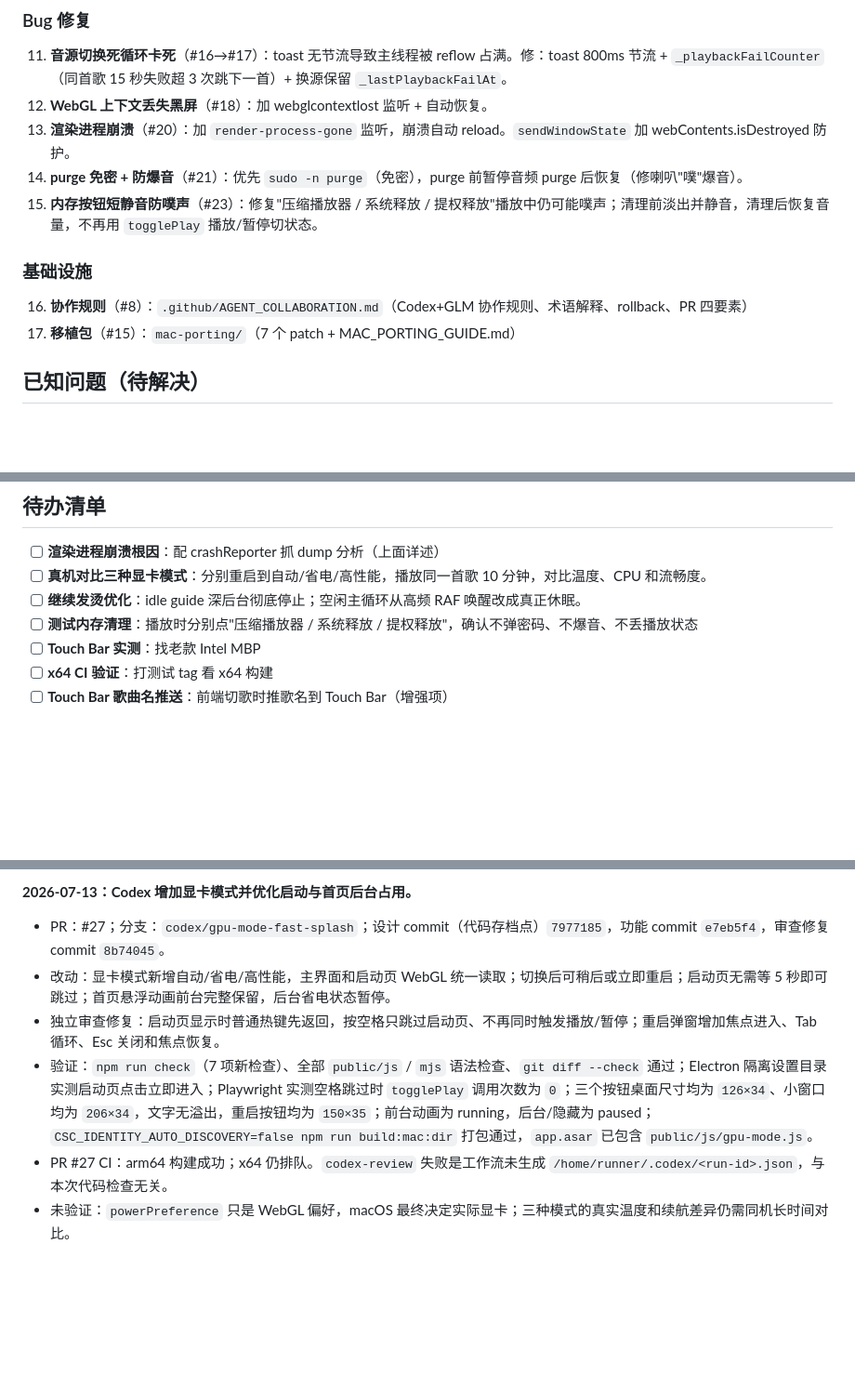
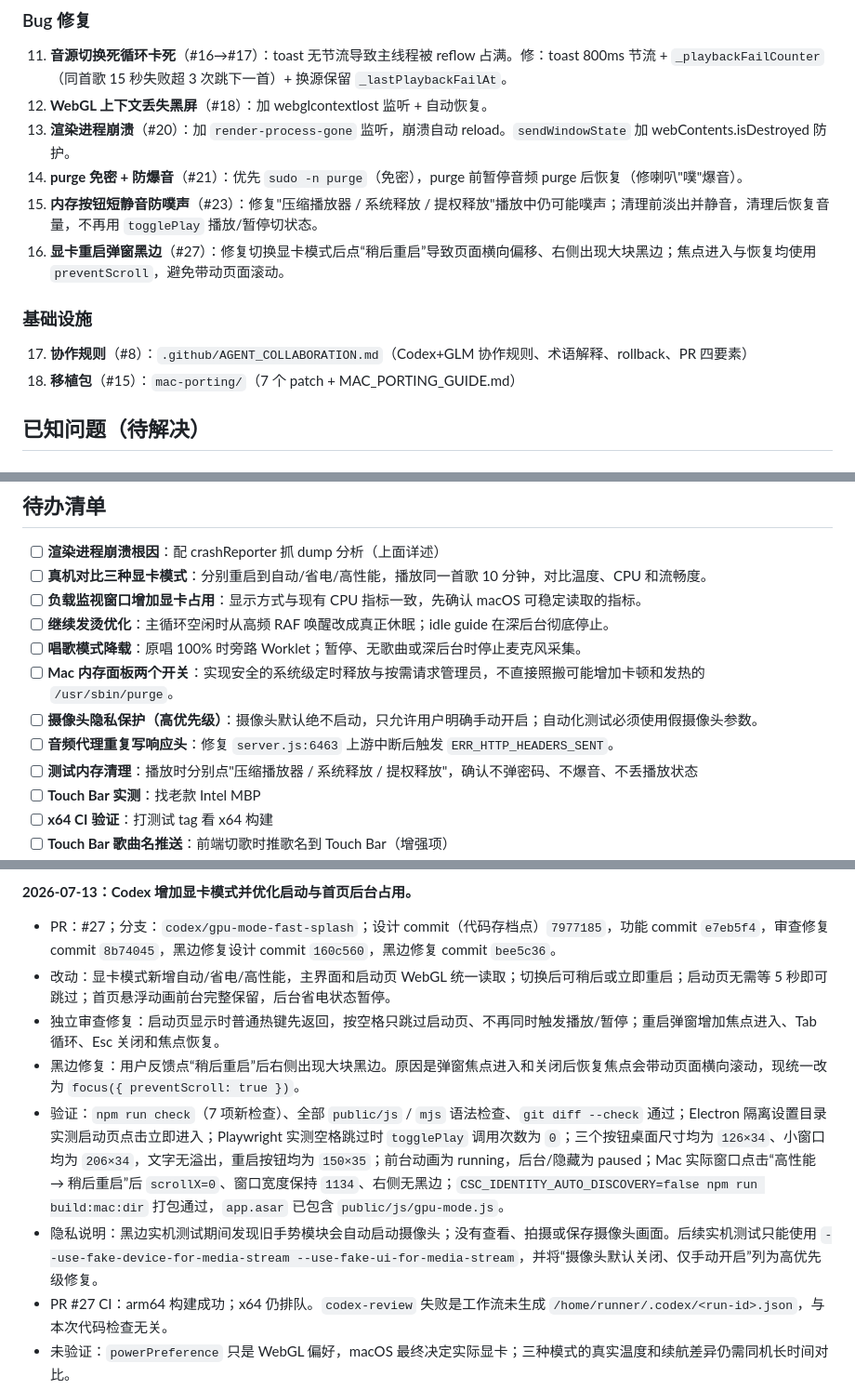
Before and after one commit to chyzsnb-commits/Mineradio-mac-, a Markdown page: AI_HANDOFF.md, 3 parts joined by grey strips. Shown at 93% size. Rendered like a GitHub page; blank space fills up the shorter version.

Commit message:
docs(显卡): 记录重启弹窗黑边修复

```diff
--- a/AI_HANDOFF.md
+++ b/AI_HANDOFF.md
@@ -47,10 +47,11 @@
 13. **渲染进程崩溃**（#20）：加 `render-process-gone` 监听，崩溃自动 reload。`sendWindowState` 加 webContents.isDestroyed 防护。
 14. **purge 免密 + 防爆音**（#21）：优先 `sudo -n purge`（免密），purge 前暂停音频 purge 后恢复（修喇叭"噗"爆音）。
 15. **内存按钮短静音防噗声**（#23）：修复"压缩播放器 / 系统释放 / 提权释放"播放中仍可能噗声；清理前淡出并静音，清理后恢复音量，不再用 `togglePlay` 播放/暂停切状态。
+16. **显卡重启弹窗黑边**（#27）：修复切换显卡模式后点“稍后重启”导致页面横向偏移、右侧出现大块黑边；焦点进入与恢复均使用 `preventScroll`，避免带动页面滚动。
 
 ### 基础设施
-16. **协作规则**（#8）：`.github/AGENT_COLLABORATION.md`（Codex+GLM 协作规则、术语解释、rollback、PR 四要素）
-17. **移植包**（#15）：`mac-porting/`（7 个 patch + MAC_PORTING_GUIDE.md）
+17. **协作规则**（#8）：`.github/AGENT_COLLABORATION.md`（Codex+GLM 协作规则、术语解释、rollback、PR 四要素）
+18. **移植包**（#15）：`mac-porting/`（7 个 patch + MAC_PORTING_GUIDE.md）
 
 ## 已知问题（待解决）
 
@@ -67,7 +68,12 @@
 
 - [ ] **渲染进程崩溃根因**：配 crashReporter 抓 dump 分析（上面详述）
 - [ ] **真机对比三种显卡模式**：分别重启到自动/省电/高性能，播放同一首歌 10 分钟，对比温度、CPU 和流畅度。
-- [ ] **继续发烫优化**：idle guide 深后台彻底停止；空闲主循环从高频 RAF 唤醒改成真正休眠。
+- [ ] **负载监视窗口增加显卡占用**：显示方式与现有 CPU 指标一致，先确认 macOS 可稳定读取的指标。
+- [ ] **继续发烫优化**：主循环空闲时从高频 RAF 唤醒改成真正休眠；idle guide 在深后台彻底停止。
+- [ ] **唱歌模式降载**：原唱 100% 时旁路 Worklet；暂停、无歌曲或深后台时停止麦克风采集。
+- [ ] **Mac 内存面板两个开关**：实现安全的系统级定时释放与按需请求管理员，不直接照搬可能增加卡顿和发热的 `/usr/sbin/purge`。
+- [ ] **摄像头隐私保护（高优先级）**：摄像头默认绝不启动，只允许用户明确手动开启；自动化测试必须使用假摄像头参数。
+- [ ] **音频代理重复写响应头**：修复 `server.js:6463` 上游中断后触发 `ERR_HTTP_HEADERS_SENT`。
 - [ ] **测试内存清理**：播放时分别点"压缩播放器 / 系统释放 / 提权释放"，确认不弹密码、不爆音、不丢播放状态
 - [ ] **Touch Bar 实测**：找老款 Intel MBP
 - [ ] **x64 CI 验证**：打测试 tag 看 x64 构建
@@ -104,9 +110,11 @@
 - 未验证：还需要用户在真实播放时手动点三个按钮，确认喇叭不再“噗”、播放状态不丢。
 
 **2026-07-13：Codex 增加显卡模式并优化启动与首页后台占用。**
-- PR：#27；分支：`codex/gpu-mode-fast-splash`；设计 commit（代码存档点）`7977185`，功能 commit `e7eb5f4`，审查修复 commit `8b74045`。
+- PR：#27；分支：`codex/gpu-mode-fast-splash`；设计 commit（代码存档点）`7977185`，功能 commit `e7eb5f4`，审查修复 commit `8b74045`，黑边修复设计 commit `160c560`，黑边修复 commit `bee5c36`。
 - 改动：显卡模式新增自动/省电/高性能，主界面和启动页 WebGL 统一读取；切换后可稍后或立即重启；启动页无需等 5 秒即可跳过；首页悬浮动画前台完整保留，后台省电状态暂停。
 - 独立审查修复：启动页显示时普通热键先返回，按空格只跳过启动页、不再同时触发播放/暂停；重启弹窗增加焦点进入、Tab 循环、Esc 关闭和焦点恢复。
-- 验证：`npm run check`（7 项新检查）、全部 `public/js` / `mjs` 语法检查、`git diff --check` 通过；Electron 隔离设置目录实测启动页点击立即进入；Playwright 实测空格跳过时 `togglePlay` 调用次数为 `0`；三个按钮桌面尺寸均为 `126×34`、小窗口均为 `206×34`，文字无溢出，重启按钮均为 `150×35`；前台动画为 running，后台/隐藏为 paused；`CSC_IDENTITY_AUTO_DISCOVERY=false npm run build:mac:dir` 打包通过，`app.asar` 已包含 `public/js/gpu-mode.js`。
+- 黑边修复：用户反馈点“稍后重启”后右侧出现大块黑边。原因是弹窗焦点进入和关闭后恢复焦点会带动页面横向滚动，现统一改为 `focus({ preventScroll: true })`。
+- 验证：`npm run check`（7 项新检查）、全部 `public/js` / `mjs` 语法检查、`git diff --check` 通过；Electron 隔离设置目录实测启动页点击立即进入；Playwright 实测空格跳过时 `togglePlay` 调用次数为 `0`；三个按钮桌面尺寸均为 `126×34`、小窗口均为 `206×34`，文字无溢出，重启按钮均为 `150×35`；前台动画为 running，后台/隐藏为 paused；Mac 实际窗口点击“高性能 → 稍后重启”后 `scrollX=0`、窗口宽度保持 `1134`、右侧无黑边；`CSC_IDENTITY_AUTO_DISCOVERY=false npm run build:mac:dir` 打包通过，`app.asar` 已包含 `public/js/gpu-mode.js`。
+- 隐私说明：黑边实机测试期间发现旧手势模块会自动启动摄像头；没有查看、拍摄或保存摄像头画面。后续实机测试只能使用 `--use-fake-device-for-media-stream --use-fake-ui-for-media-stream`，并将“摄像头默认关闭、仅手动开启”列为高优先级修复。
 - PR #27 CI：arm64 构建成功；x64 仍排队。`codex-review` 失败是工作流未生成 `/home/runner/.codex/<run-id>.json`，与本次代码检查无关。
 - 未验证：`powerPreference` 只是 WebGL 偏好，macOS 最终决定实际显卡；三种模式的真实温度和续航差异仍需同机长时间对比。
```
Also changed, not shown: other parts of AI_HANDOFF.md (+1 -1 lines), CHANGELOG.md (+1 -0 lines).
